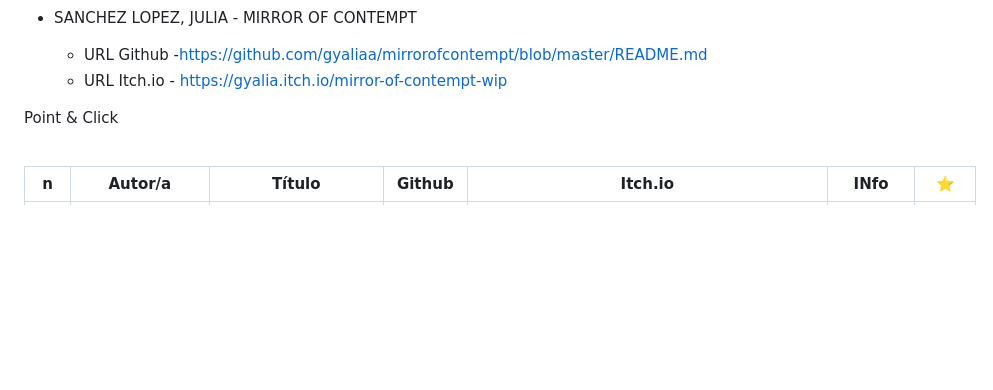
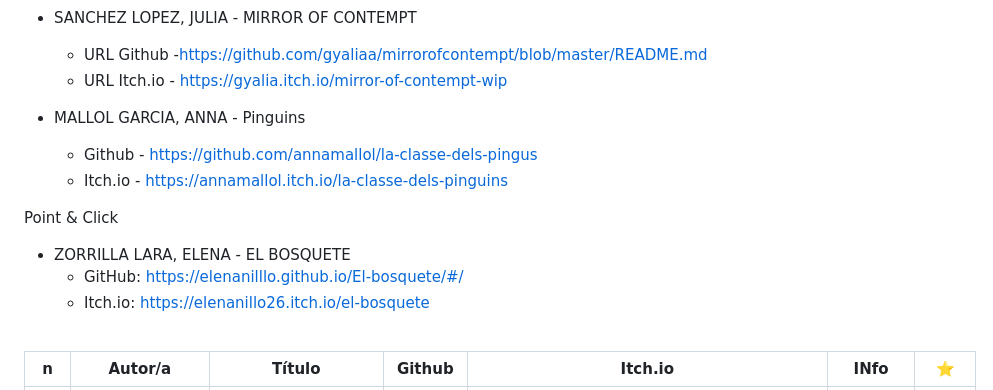
Before and after one commit to mgea/interart, a Markdown page: portfolio-cmi/2026/readme.md, the part around the change. GitHub-like rendering; blank space fills up the shorter version.

```diff
--- a/portfolio-cmi/2026/readme.md
+++ b/portfolio-cmi/2026/readme.md
@@ -22,9 +22,17 @@ La documentación y temporización se puede encontrar en https://github.com/mgea
   * URL Github -https://github.com/gyaliaa/mirrorofcontempt/blob/master/README.md
   * URL Itch.io - https://gyalia.itch.io/mirror-of-contempt-wip
 
+* MALLOL GARCIA, ANNA - Pinguins
+  * Github - https://github.com/annamallol/la-classe-dels-pingus
+  * Itch.io - https://annamallol.itch.io/la-classe-dels-pinguins
+
 
 
 Point & Click
+
+* ZORRILLA LARA, ELENA - EL BOSQUETE
+  * GitHub: https://elenanilllo.github.io/El-bosquete/#/
+  * Itch.io: https://elenanillo26.itch.io/el-bosquete
 
 
 
```
